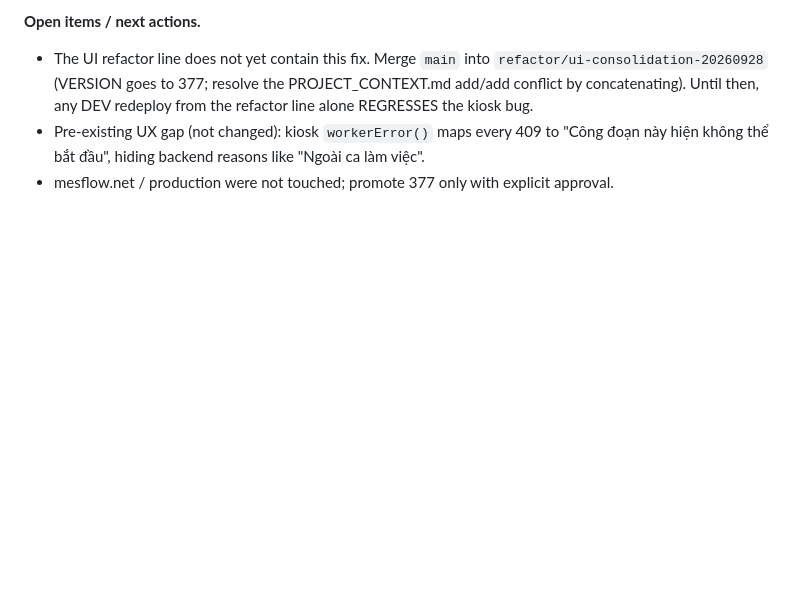
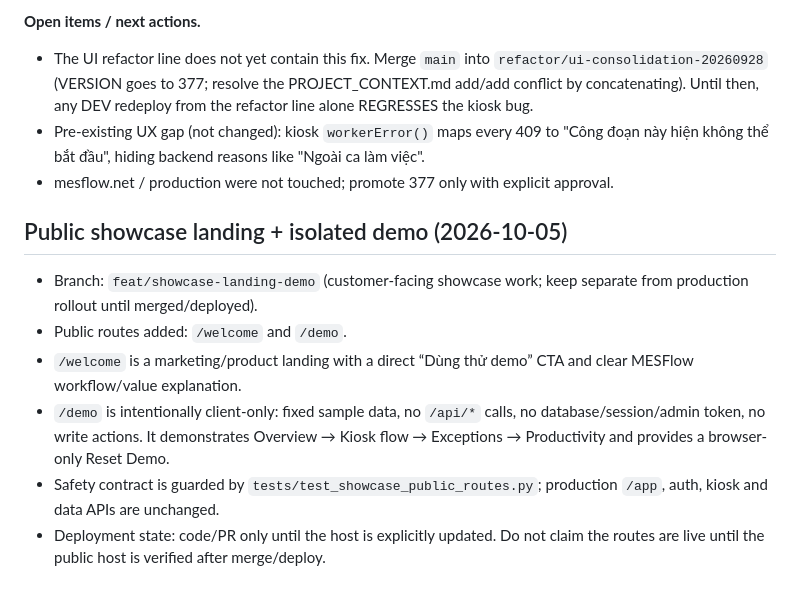
Before and after one commit to hungtranbkit/mesflow, a Markdown page: PROJECT_CONTEXT.md, the part around the change. GitHub-like rendering; blank space fills up the shorter version.

Commit message:
docs: hand off MESFlow showcase landing and demo

```diff
--- a/PROJECT_CONTEXT.md
+++ b/PROJECT_CONTEXT.md
@@ -422,3 +422,12 @@ No backend/API/schema change.
   "Ngoài ca làm việc".
 - mesflow.net / production were not touched; promote 377 only with explicit
   approval.
+
+
+## Public showcase landing + isolated demo (2026-10-05)
+- Branch: `feat/showcase-landing-demo` (customer-facing showcase work; keep separate from production rollout until merged/deployed).
+- Public routes added: `/welcome` and `/demo`.
+- `/welcome` is a marketing/product landing with a direct “Dùng thử demo” CTA and clear MESFlow workflow/value explanation.
+- `/demo` is intentionally client-only: fixed sample data, no `/api/*` calls, no database/session/admin token, no write actions. It demonstrates Overview → Kiosk flow → Exceptions → Productivity and provides a browser-only Reset Demo.
+- Safety contract is guarded by `tests/test_showcase_public_routes.py`; production `/app`, auth, kiosk and data APIs are unchanged.
+- Deployment state: code/PR only until the host is explicitly updated. Do not claim the routes are live until the public host is verified after merge/deploy.
```
